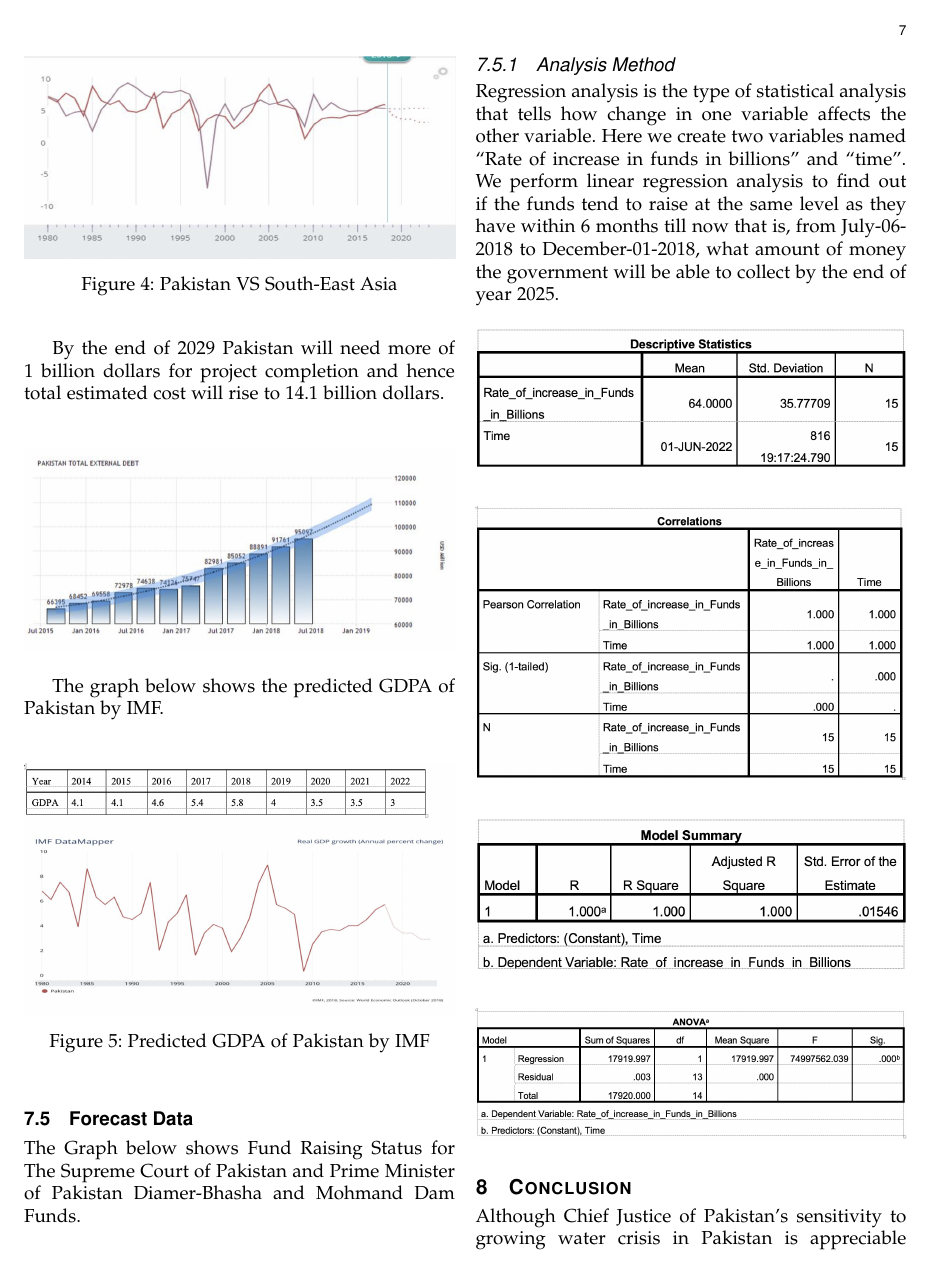
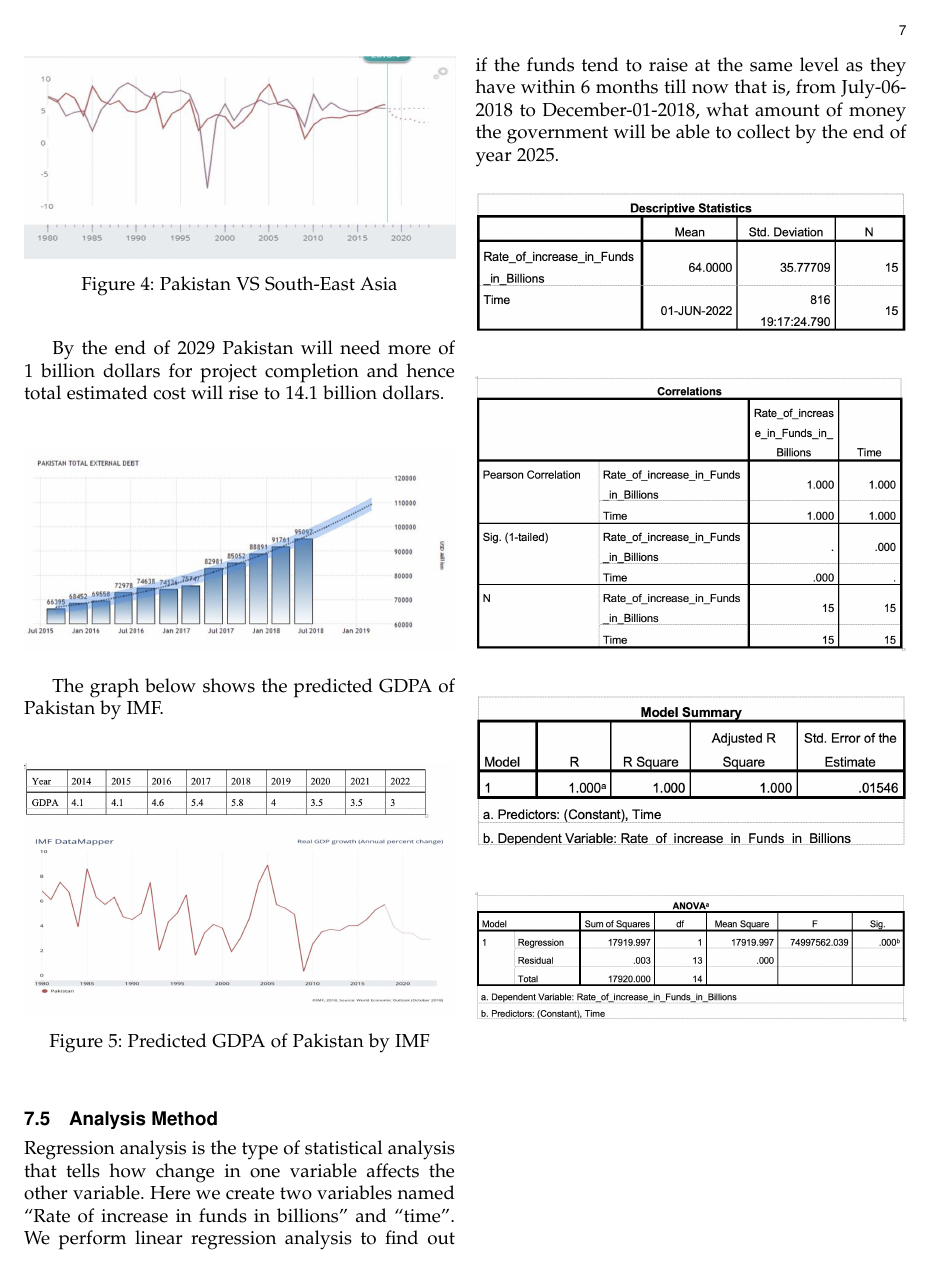
Before and after one commit to arslan-javaid/diamer-bhasha-dam, a LaTeX paper (diamer-bhasha-dam.tex): page 7 of 10. Compiled offline with pdfLaTeX.

Commit message:
adding minor adjustment.

```diff
--- a/diamer-bhasha-dam.tex
+++ b/diamer-bhasha-dam.tex
@@ -244,11 +244,8 @@ The graph below shows the predicted GDPA of Pakistan by IMF. \\
 % \label{fig:dam3}
 \end{figure}
 
-\subsection{Forecast Data}
+\subsection{Analysis Method}
 
-The Graph below  shows Fund Raising Status for The Supreme Court of Pakistan and Prime Minister of Pakistan Diamer-Bhasha and Mohmand Dam Funds.\\
-
-\subsubsection{Analysis Method}
 Regression analysis is the type of statistical analysis that tells how change in one variable affects the other variable. Here we create two variables named “Rate of increase in funds in billions” and “time”.
 We perform linear regression analysis to find out if the funds tend to raise at the same level as they have within 6 months till now that is, from July-06-2018 to December-01-2018, what amount of money the government will be able to collect by the end of year 2025.
 
@@ -280,5 +277,6 @@ We perform linear regression analysis to find out if the funds tend to raise at
 \includegraphics[width=\linewidth]{images/scatterplot}
 \end{figure}
 
+\newpage
 
 
@@ -290,4 +283,3 @@ We perform linear regression analysis to find out if the funds tend to raise at
-\end{figure}
 
 \section{Conclusion}
 Although Chief Justice of Pakistan's sensitivity to growing water crisis in Pakistan is appreciable but this is not the way infrastructure finance is done.You do not crowd-source a mega dam. \cite{husain2018donating}  \\
```
Also changed, not shown: diamer-bhasha-dam.tex (5 more changed lines), 3 other files.
